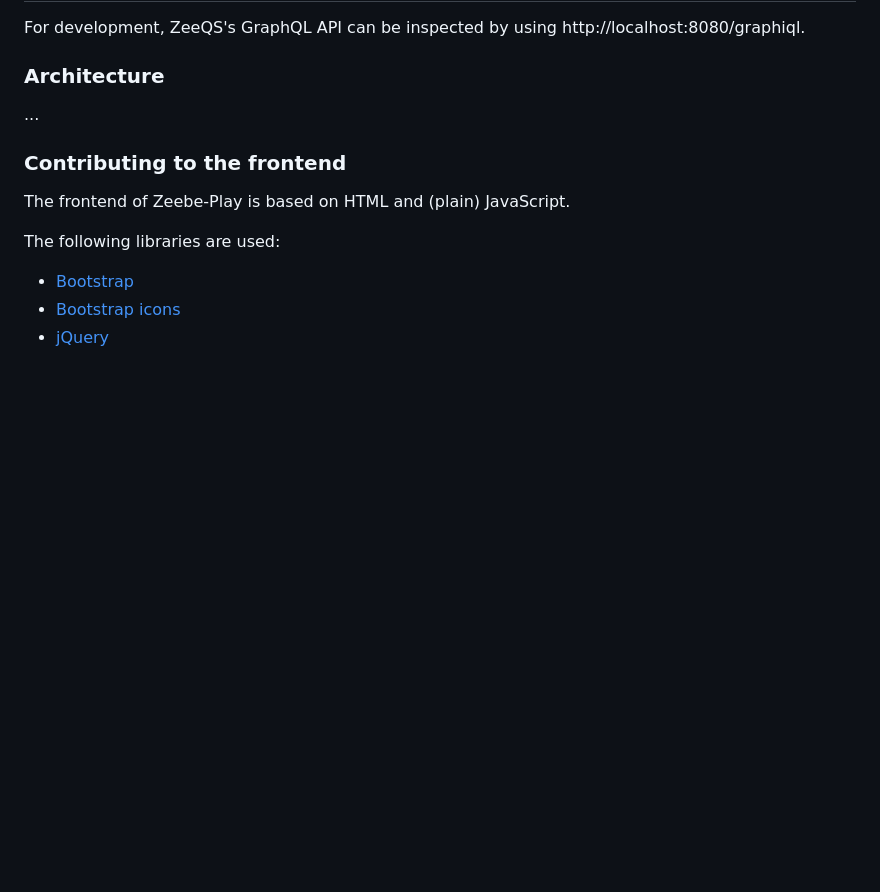
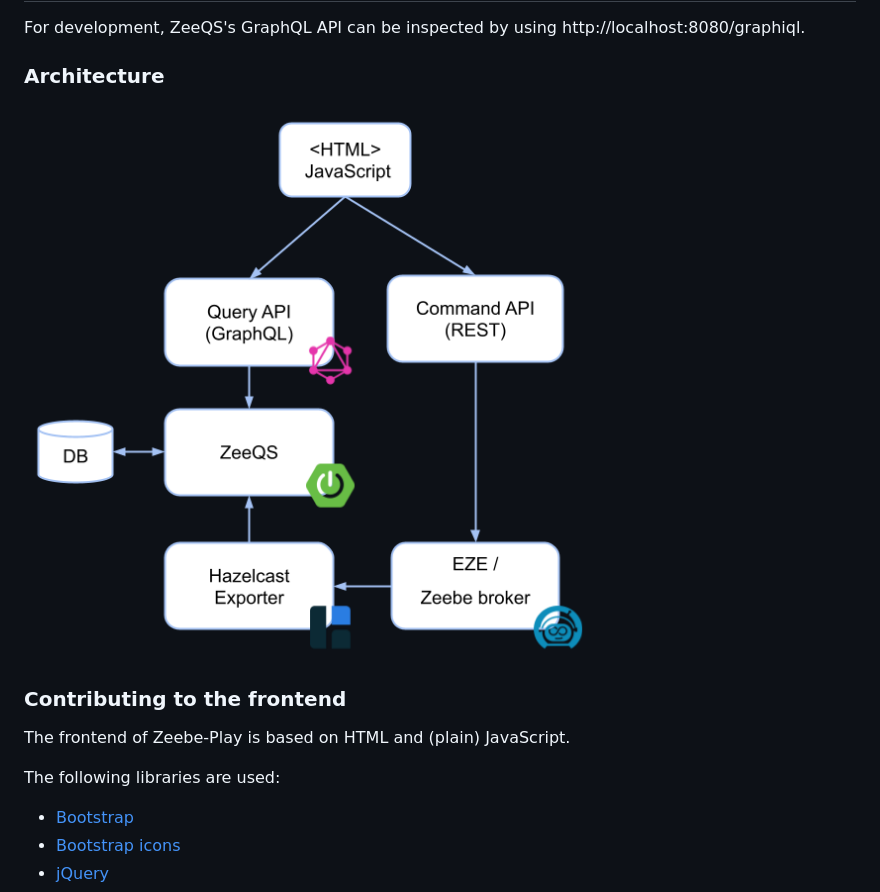
Before and after one commit to camunda-community-hub/zeebe-play, a Markdown page: CONTRIBUTING.md, the part around the change. GitHub-like rendering; pictures changed too: assets/zeebe-play-architecture.png (added); blank space fills up the shorter version.

Commit message:
docs: add architecture overview

```diff
--- a/CONTRIBUTING.md
+++ b/CONTRIBUTING.md
@@ -38,7 +38,7 @@ For development, ZeeQS's GraphQL API can be inspected by using http://localhost:
 
 ### Architecture
 
-...
+![architecture](assets/zeebe-play-architecture.png)
 
 ### Contributing to the frontend
 
```
